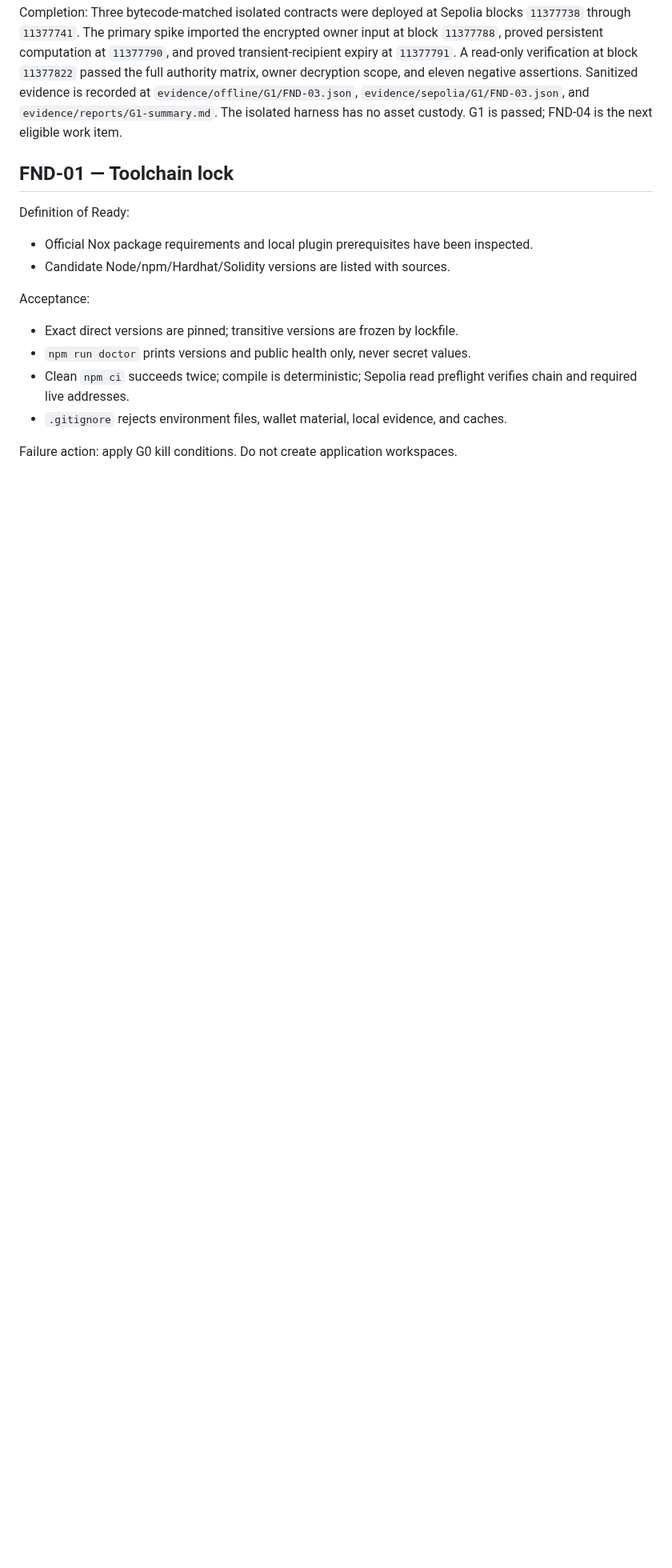
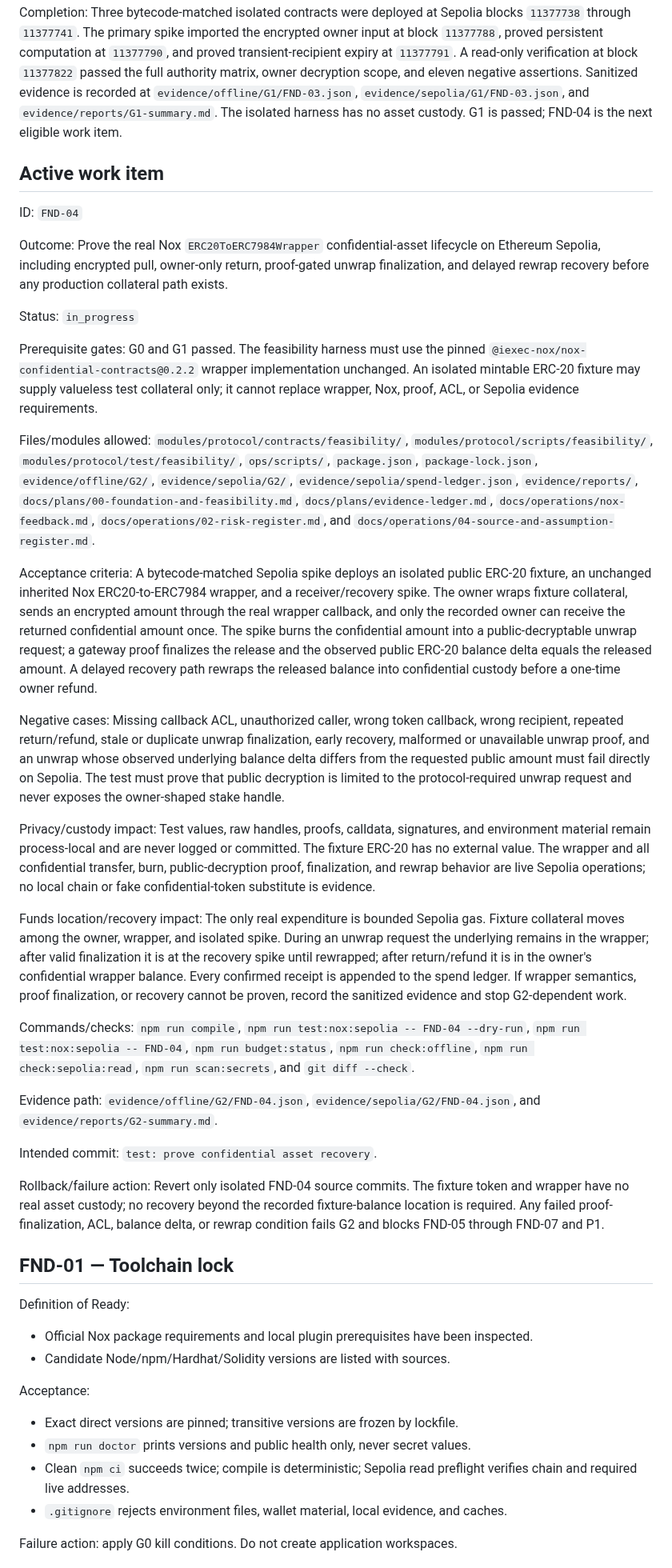
Before and after one commit to thatnghiepfulltime67/QuiteSignal, a Markdown page: docs/plans/00-foundation-and-feasibility.md, the part around one of its changes. Shown at 80% size. GitHub-like rendering; blank space fills up the shorter version.

Commit message:
docs: plan confidential asset feasibility

```diff
--- a/docs/plans/00-foundation-and-feasibility.md
+++ b/docs/plans/00-foundation-and-feasibility.md
@@ -245,6 +245,77 @@ negative assertions. Sanitized evidence is recorded at
 `evidence/offline/G1/FND-03.json`, `evidence/sepolia/G1/FND-03.json`, and
 `evidence/reports/G1-summary.md`. The isolated harness has no asset custody. G1 is
 passed; FND-04 is the next eligible work item.
+
+## Active work item
+
+ID: `FND-04`
+
+Outcome: Prove the real Nox `ERC20ToERC7984Wrapper` confidential-asset lifecycle
+on Ethereum Sepolia, including encrypted pull, owner-only return, proof-gated
+unwrap finalization, and delayed rewrap recovery before any production collateral
+path exists.
+
+Status: `in_progress`
+
+Prerequisite gates: G0 and G1 passed. The feasibility harness must use the pinned
+`@iexec-nox/nox-confidential-contracts@0.2.2` wrapper implementation unchanged.
+An isolated mintable ERC-20 fixture may supply valueless test collateral only; it
+cannot replace wrapper, Nox, proof, ACL, or Sepolia evidence requirements.
+
+Files/modules allowed: `modules/protocol/contracts/feasibility/`,
+`modules/protocol/scripts/feasibility/`, `modules/protocol/test/feasibility/`,
+`ops/scripts/`, `package.json`, `package-lock.json`, `evidence/offline/G2/`,
+`evidence/sepolia/G2/`, `evidence/sepolia/spend-ledger.json`,
+`evidence/reports/`, `docs/plans/00-foundation-and-feasibility.md`,
+`docs/plans/evidence-ledger.md`, `docs/operations/nox-feedback.md`,
+`docs/operations/02-risk-register.md`, and
+`docs/operations/04-source-and-assumption-register.md`.
+
+Acceptance criteria: A bytecode-matched Sepolia spike deploys an isolated public
+ERC-20 fixture, an unchanged inherited Nox ERC20-to-ERC7984 wrapper, and a
+receiver/recovery spike. The owner wraps fixture collateral, sends an encrypted
+amount through the real wrapper callback, and only the recorded owner can receive
+the returned confidential amount once. The spike burns the confidential amount into
+a public-decryptable unwrap request; a gateway proof finalizes the release and the
+observed public ERC-20 balance delta equals the released amount. A delayed recovery
+path rewraps the released balance into confidential custody before a one-time owner
+refund.
+
+Negative cases: Missing callback ACL, unauthorized caller, wrong token callback,
+wrong recipient, repeated return/refund, stale or duplicate unwrap finalization,
+early recovery, malformed or unavailable unwrap proof, and an unwrap whose observed
+underlying balance delta differs from the requested public amount must fail directly
+on Sepolia. The test must prove that public decryption is limited to the
+protocol-required unwrap request and never exposes the owner-shaped stake handle.
+
+Privacy/custody impact: Test values, raw handles, proofs, calldata, signatures,
+and environment material remain process-local and are never logged or committed.
+The fixture ERC-20 has no external value. The wrapper and all confidential transfer,
+burn, public-decryption proof, finalization, and rewrap behavior are live Sepolia
+operations; no local chain or fake confidential-token substitute is evidence.
+
+Funds location/recovery impact: The only real expenditure is bounded Sepolia gas.
+Fixture collateral moves among the owner, wrapper, and isolated spike. During an
+unwrap request the underlying remains in the wrapper; after valid finalization it is
+at the recovery spike until rewrapped; after return/refund it is in the owner's
+confidential wrapper balance. Every confirmed receipt is appended to the spend
+ledger. If wrapper semantics, proof finalization, or recovery cannot be proven,
+record the sanitized evidence and stop G2-dependent work.
+
+Commands/checks: `npm run compile`, `npm run test:nox:sepolia -- FND-04 --dry-run`,
+`npm run test:nox:sepolia -- FND-04`, `npm run budget:status`,
+`npm run check:offline`, `npm run check:sepolia:read`, `npm run scan:secrets`, and
+`git diff --check`.
+
+Evidence path: `evidence/offline/G2/FND-04.json`,
+`evidence/sepolia/G2/FND-04.json`, and `evidence/reports/G2-summary.md`.
+
+Intended commit: `test: prove confidential asset recovery`.
+
+Rollback/failure action: Revert only isolated FND-04 source commits. The fixture
+token and wrapper have no real asset custody; no recovery beyond the recorded
+fixture-balance location is required. Any failed proof-finalization, ACL, balance
+delta, or rewrap condition fails G2 and blocks FND-05 through FND-07 and P1.
 
 ## FND-01 — Toolchain lock
 
```
Also changed, not shown: other parts of docs/plans/00-foundation-and-feasibility.md (+1 -1 lines).
